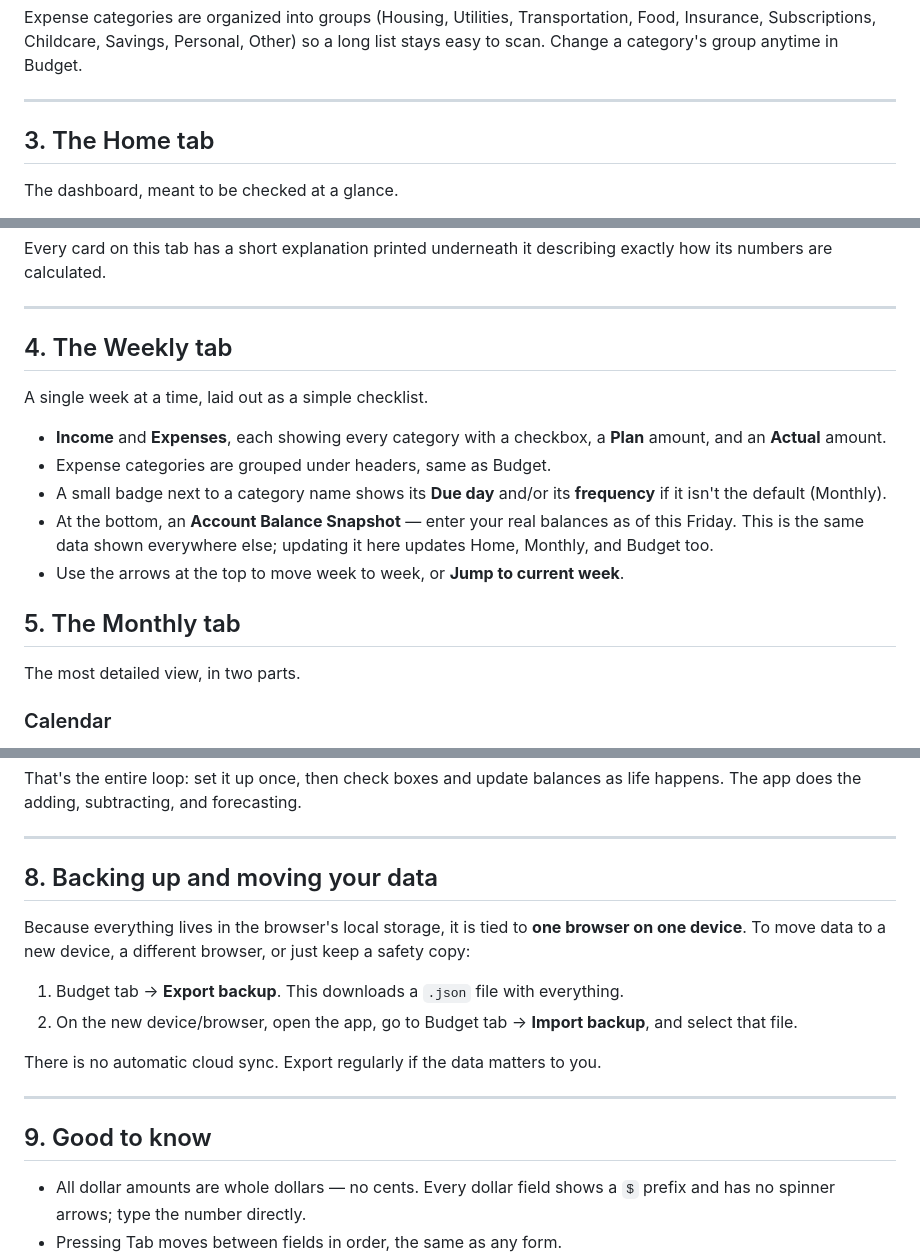
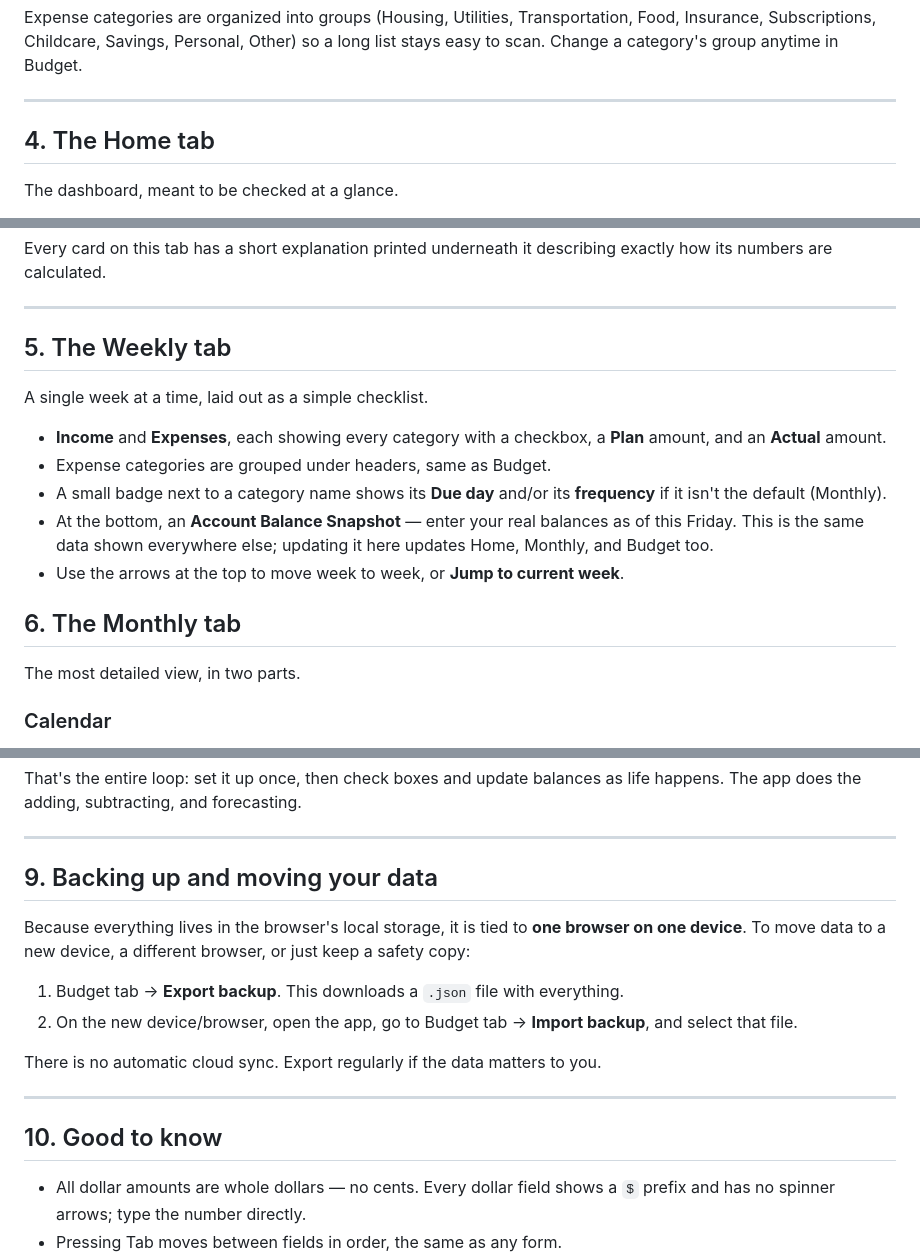
Before and after one commit to seandelaney2003/ExpenseTracker, a Markdown page: README.md, 3 parts joined by grey strips. Drawn GitHub-style.

```diff
--- a/README.md
+++ b/README.md
@@ -57,7 +94,7 @@ Expense categories are organized into groups (Housing, Utilities, Transportation
 
 ---
 
-## 3. The Home tab
+## 4. The Home tab
 
 The dashboard, meant to be checked at a glance.
 
@@ -70,7 +107,7 @@ Every card on this tab has a short explanation printed underneath it describing
 
 ---
 
-## 4. The Weekly tab
+## 5. The Weekly tab
 
 A single week at a time, laid out as a simple checklist.
 
@@ -80,7 +117,7 @@ A single week at a time, laid out as a simple checklist.
 - At the bottom, an **Account Balance Snapshot** — enter your real balances as of this Friday. This is the same data shown everywhere else; updating it here updates Home, Monthly, and Budget too.
 - Use the arrows at the top to move week to week, or **Jump to current week**.
 
-## 5. The Monthly tab
+## 6. The Monthly tab
 
 The most detailed view, in two parts.
 
@@ -144,7 +181,7 @@ That's the entire loop: set it up once, then check boxes and update balances as
 
 ---
 
-## 8. Backing up and moving your data
+## 9. Backing up and moving your data
 
 Because everything lives in the browser's local storage, it is tied to **one browser on one device**. To move data to a new device, a different browser, or just keep a safety copy:
 
@@ -155,7 +192,7 @@ There is no automatic cloud sync. Export regularly if the data matters to you.
 
 ---
 
-## 9. Good to know
+## 10. Good to know
 
 - All dollar amounts are whole dollars — no cents. Every dollar field shows a `$` prefix and has no spinner arrows; type the number directly.
 - Pressing Tab moves between fields in order, the same as any form.
```
Also changed, not shown: other parts of README.md (+41 -4 lines).
